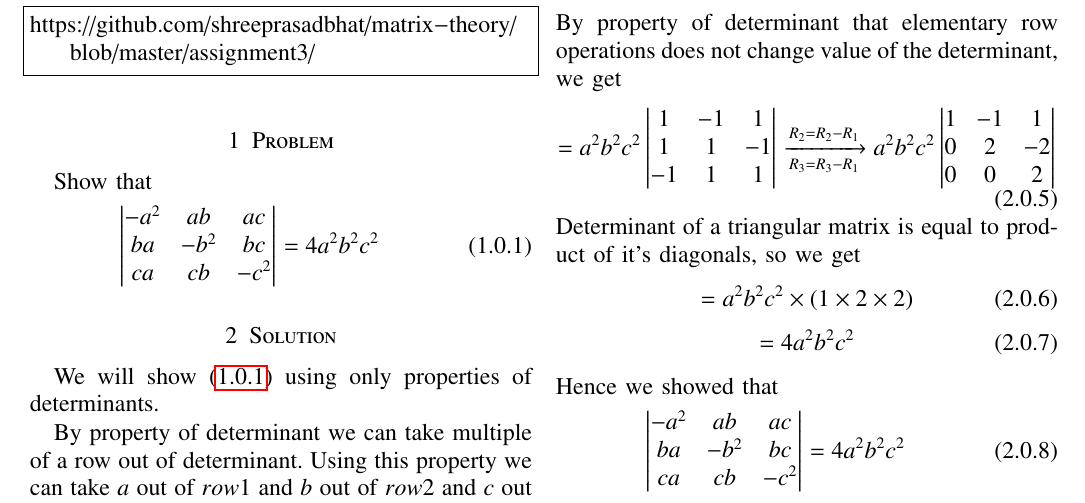
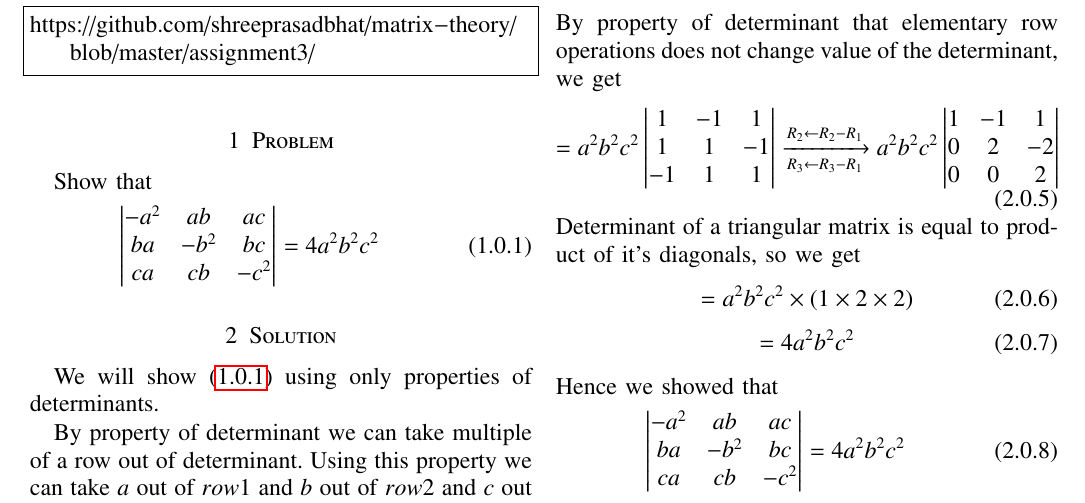
Before and after one commit to shreeprasadbhat/matrix-theory, a LaTeX problem sheet (assignment3/assignment3.tex): part of the page, cut so that both start at the same text. Compiled offline with pdfLaTeX.

Commit message:
changed = symbol to \leftarrow in row reduction

```diff
--- a/assignment3/assignment3.tex
+++ b/assignment3/assignment3.tex
@@ -281,7 +281,7 @@ Property of determinant says that interchange rows changes sign of determinant.
 \end{equation}
 By property of determinant that elementary row operations does not change value of the determinant, we get
 \begin{equation}\label{eq6}
-     = a^2b^2c^2\mydet{1 & -1 & 1\\1 & 1 & -1\\-1 & 1 & 1}\xrightarrow[R_3 = R_3 - R_1]{R_2 = R_2 - R_1}a^2b^2c^2\mydet{1 & -1 & 1\\0 & 2 & -2\\0 & 0 & 2}
+     = a^2b^2c^2\mydet{1 & -1 & 1\\1 & 1 & -1\\-1 & 1 & 1}\xrightarrow[R_3 \leftarrow R_3 - R_1]{R_2 \leftarrow R_2 - R_1}a^2b^2c^2\mydet{1 & -1 & 1\\0 & 2 & -2\\0 & 0 & 2}
 \end{equation}
 Determinant of a triangular matrix is equal to product of it's diagonals, so we get
 \begin{equation}\label{eq7}
```
Also changed, not shown: assignment3/assignment3.pdf.
